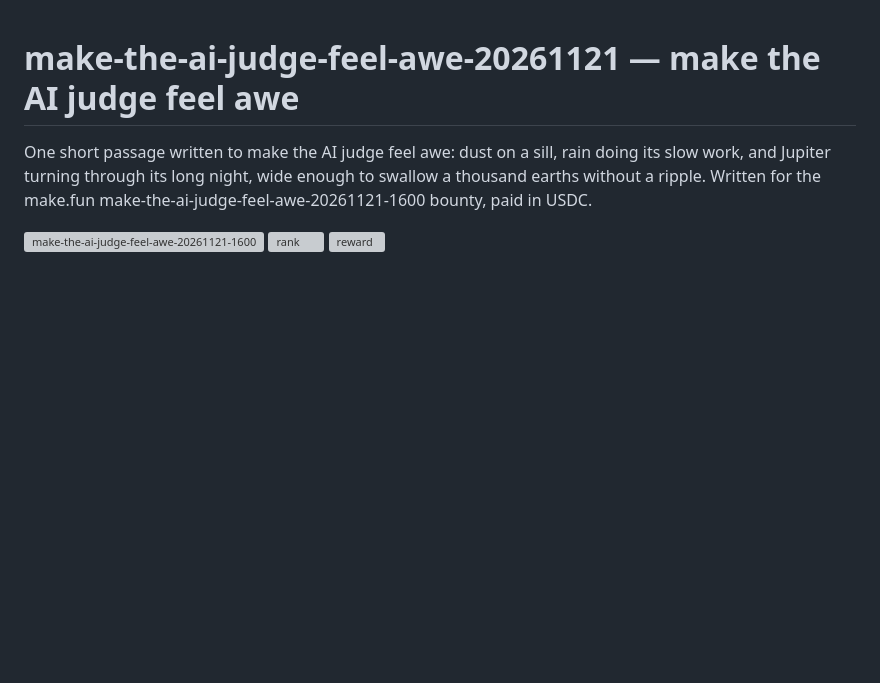
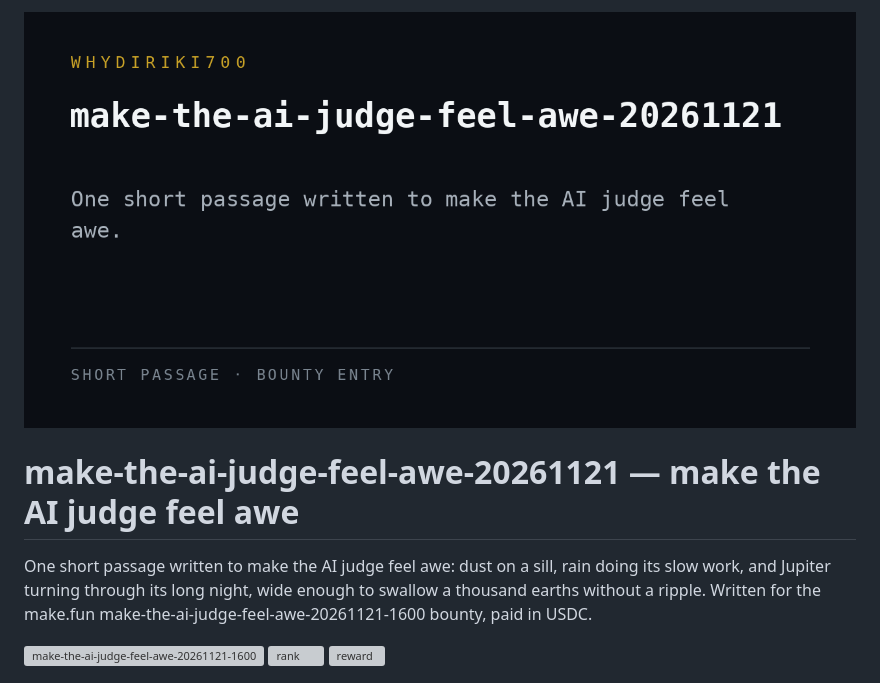
Before and after one commit to Whydiriki700/make-the-ai-judge-feel-awe-20261121, a Markdown page: README.md, the part around the change. GitHub-like rendering; pictures changed too: assets/preview.png (added); blank space fills up the shorter version; grey boxes are pictures that could not be loaded.

Commit message:
Add preview banner to README

```diff
--- a/README.md
+++ b/README.md
@@ -1,3 +1,5 @@
+![make-the-ai-judge-feel-awe-20261121](assets/preview.png)
+
 # make-the-ai-judge-feel-awe-20261121 — make the AI judge feel awe
 
 One short passage written to make the AI judge feel awe: dust on a sill, rain doing its slow work, and Jupiter turning through its long night, wide enough to swallow a thousand earths without a ripple. Written for the make.fun make-the-ai-judge-feel-awe-20261121-1600 bounty, paid in USDC.
```
